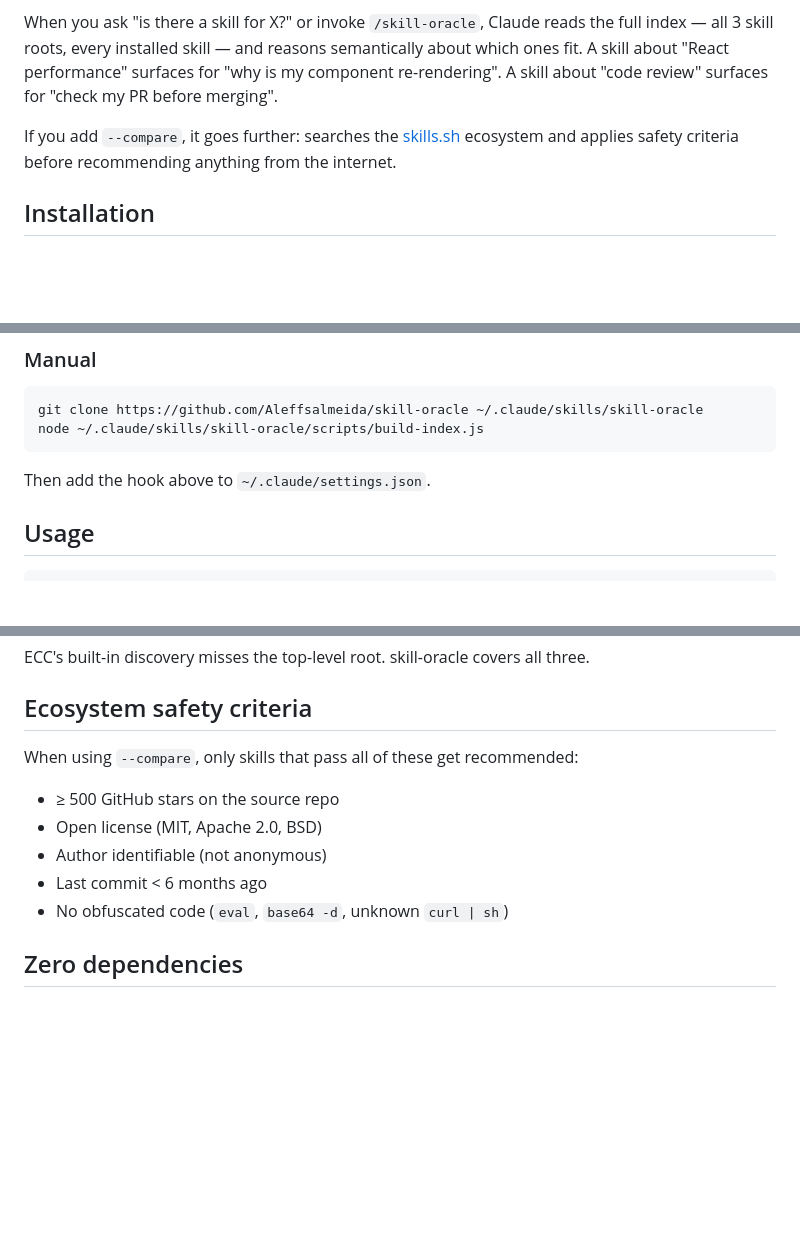
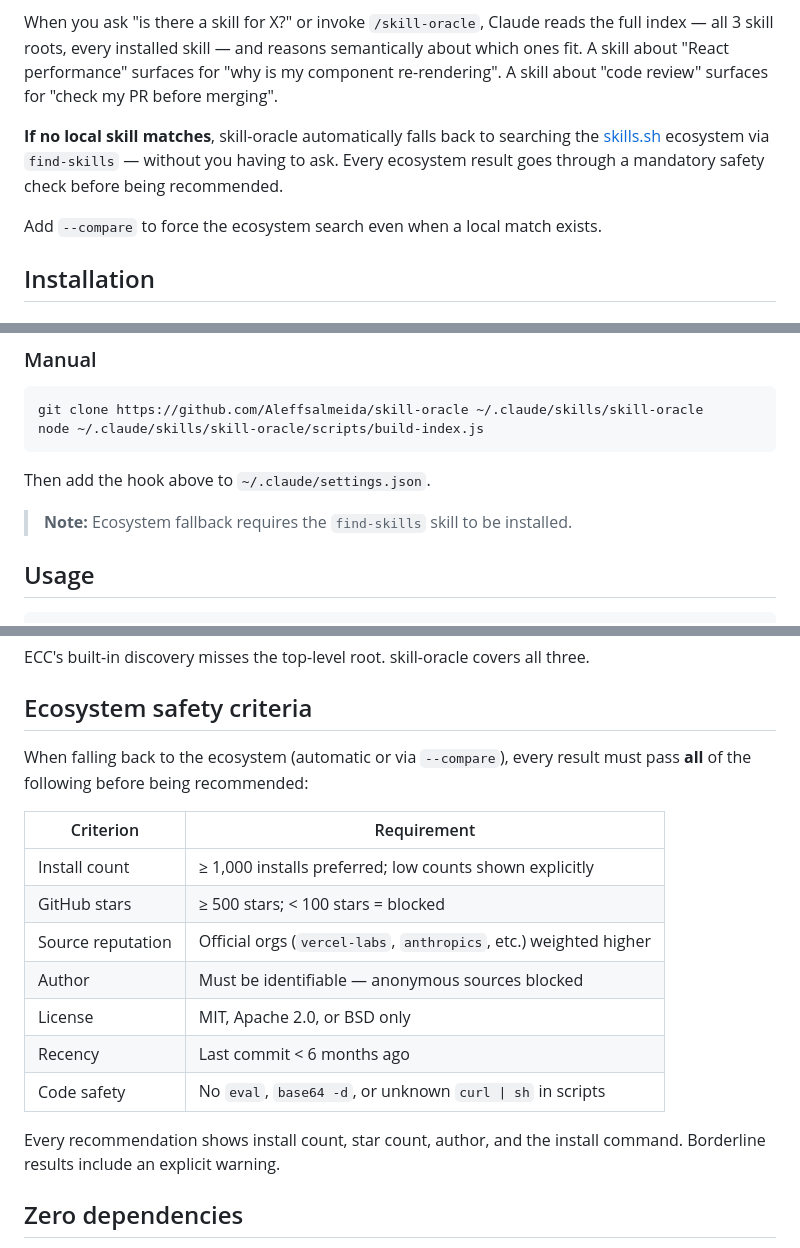
Before and after one commit to Aleffsalmeida/skill-oracle, a Markdown page: README.md, 3 parts joined by grey strips. Drawn GitHub-style; blank space fills up the shorter version.

Commit message:
docs: update README with auto-fallback and unified safety criteria

````diff
--- a/README.md
+++ b/README.md
@@ -10,7 +10,9 @@ The moment a session starts, skill-oracle checks whether your index is fresh. If
 
 When you ask "is there a skill for X?" or invoke `/skill-oracle`, Claude reads the full index — all 3 skill roots, every installed skill — and reasons semantically about which ones fit. A skill about "React performance" surfaces for "why is my component re-rendering". A skill about "code review" surfaces for "check my PR before merging".
 
-If you add `--compare`, it goes further: searches the [skills.sh](https://skills.sh) ecosystem and applies safety criteria before recommending anything from the internet.
+**If no local skill matches**, skill-oracle automatically falls back to searching the [skills.sh](https://skills.sh) ecosystem via `find-skills` — without you having to ask. Every ecosystem result goes through a mandatory safety check before being recommended.
+
+Add `--compare` to force the ecosystem search even when a local match exists.
 
 ## Installation
 
@@ -51,6 +53,8 @@ node ~/.claude/skills/skill-oracle/scripts/build-index.js
 
 Then add the hook above to `~/.claude/settings.json`.
 
+> **Note:** Ecosystem fallback requires the `find-skills` skill to be installed.
+
 ## Usage
 
 ```
@@ -73,13 +77,19 @@ ECC's built-in discovery misses the top-level root. skill-oracle covers all thre
 
 ## Ecosystem safety criteria
 
-When using `--compare`, only skills that pass all of these get recommended:
+When falling back to the ecosystem (automatic or via `--compare`), every result must pass **all** of the following before being recommended:
 
-- ≥ 500 GitHub stars on the source repo
-- Open license (MIT, Apache 2.0, BSD)
-- Author identifiable (not anonymous)
-- Last commit < 6 months ago
-- No obfuscated code (`eval`, `base64 -d`, unknown `curl | sh`)
+| Criterion | Requirement |
+|-----------|-------------|
+| Install count | ≥ 1,000 installs preferred; low counts shown explicitly |
+| GitHub stars | ≥ 500 stars; < 100 stars = blocked |
+| Source reputation | Official orgs (`vercel-labs`, `anthropics`, etc.) weighted higher |
+| Author | Must be identifiable — anonymous sources blocked |
+| License | MIT, Apache 2.0, or BSD only |
+| Recency | Last commit < 6 months ago |
+| Code safety | No `eval`, `base64 -d`, or unknown `curl \| sh` in scripts |
+
+Every recommendation shows install count, star count, author, and the install command. Borderline results include an explicit warning.
 
 ## Zero dependencies
 
````
